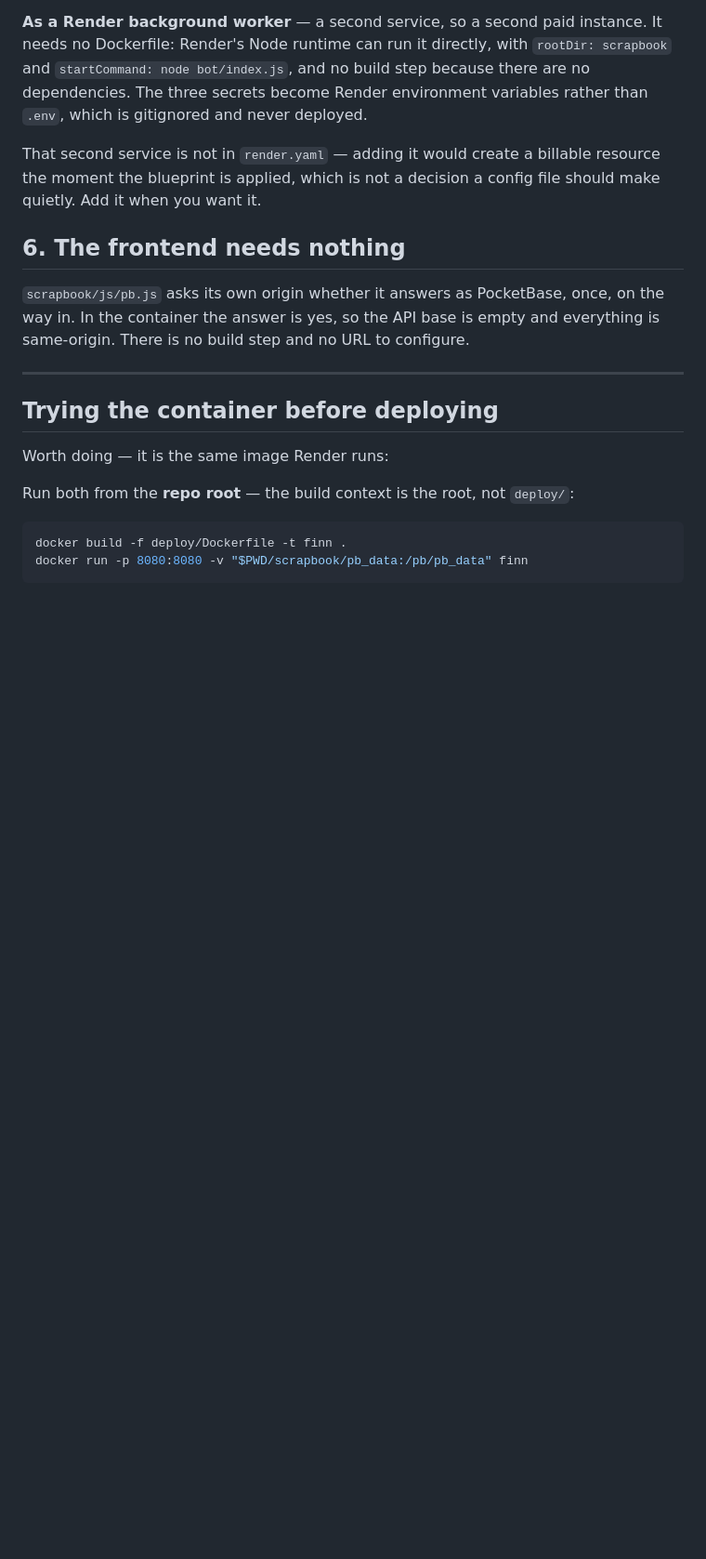
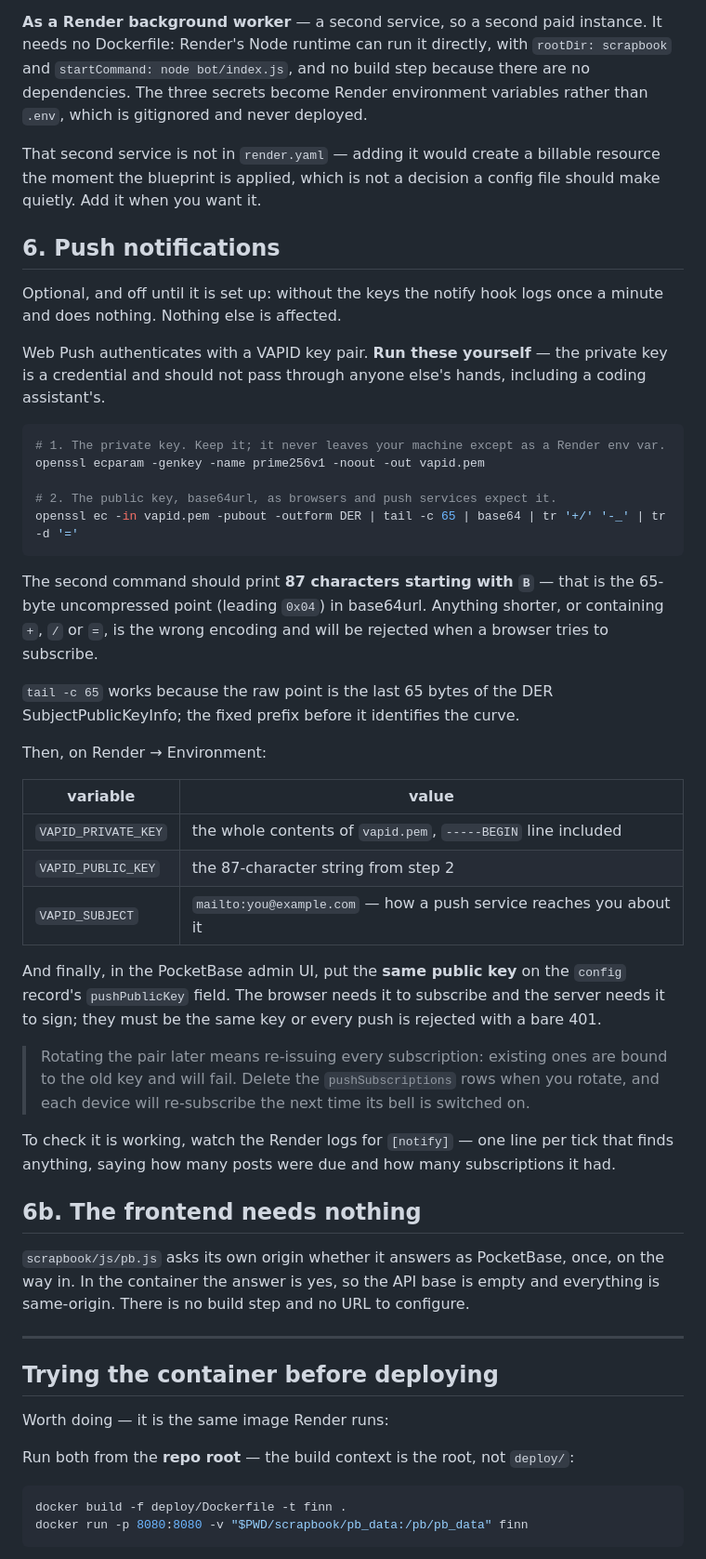
Before and after one commit to cwah/finn, a Markdown page: deploy/DEPLOY.md, the part around the change. Shown at 93% size. Drawn GitHub-style; blank space fills up the shorter version.

Commit message:
Write down the VAPID key setup, with the extraction verified
The public key must be the 65-byte uncompressed point in base64url, which is the last 65
bytes of the DER SubjectPublicKeyInfo — hence `tail -c 65`. Checked rather than asserted: a
generated pair, signed through the same path the hook uses (openssl DER, then derToJose),
verifies against a key rebuilt from ONLY the base64url string the documented command prints.
87 characters, leading B, 64-byte signature, verified true.

The commands are for the user to run. The private key is a credential and has no business
passing through an assistant's hands.

Co-Authored-By: Claude Opus 5 <noreply@anthropic.com>
Claude-Session: https://claude.ai/code/session_01CzM993C2egsigVD8tpcvdr

````diff
--- a/deploy/DEPLOY.md
+++ b/deploy/DEPLOY.md
@@ -169,7 +169,49 @@ That second service is not in `render.yaml` — adding it would create a billabl
 the moment the blueprint is applied, which is not a decision a config file should make
 quietly. Add it when you want it.
 
-## 6. The frontend needs nothing
+## 6. Push notifications
+
+Optional, and off until it is set up: without the keys the notify hook logs once a minute
+and does nothing. Nothing else is affected.
+
+Web Push authenticates with a VAPID key pair. **Run these yourself** — the private key is a
+credential and should not pass through anyone else's hands, including a coding assistant's.
+
+```sh
+# 1. The private key. Keep it; it never leaves your machine except as a Render env var.
+openssl ecparam -genkey -name prime256v1 -noout -out vapid.pem
+
+# 2. The public key, base64url, as browsers and push services expect it.
+openssl ec -in vapid.pem -pubout -outform DER | tail -c 65 | base64 | tr '+/' '-_' | tr -d '='
+```
+
+The second command should print **87 characters starting with `B`** — that is the 65-byte
+uncompressed point (leading `0x04`) in base64url. Anything shorter, or containing `+`, `/`
+or `=`, is the wrong encoding and will be rejected when a browser tries to subscribe.
+
+`tail -c 65` works because the raw point is the last 65 bytes of the DER
+SubjectPublicKeyInfo; the fixed prefix before it identifies the curve.
+
+Then, on Render → Environment:
+
+| variable | value |
+|---|---|
+| `VAPID_PRIVATE_KEY` | the whole contents of `vapid.pem`, `-----BEGIN` line included |
+| `VAPID_PUBLIC_KEY` | the 87-character string from step 2 |
+| `VAPID_SUBJECT` | `mailto:you@example.com` — how a push service reaches you about it |
+
+And finally, in the PocketBase admin UI, put the **same public key** on the `config`
+record's `pushPublicKey` field. The browser needs it to subscribe and the server needs it to
+sign; they must be the same key or every push is rejected with a bare 401.
+
+> Rotating the pair later means re-issuing every subscription: existing ones are bound to
+> the old key and will fail. Delete the `pushSubscriptions` rows when you rotate, and each
+> device will re-subscribe the next time its bell is switched on.
+
+To check it is working, watch the Render logs for `[notify]` — one line per tick that finds
+anything, saying how many posts were due and how many subscriptions it had.
+
+## 6b. The frontend needs nothing
 
 `scrapbook/js/pb.js` asks its own origin whether it answers as PocketBase, once, on the
 way in. In
````
